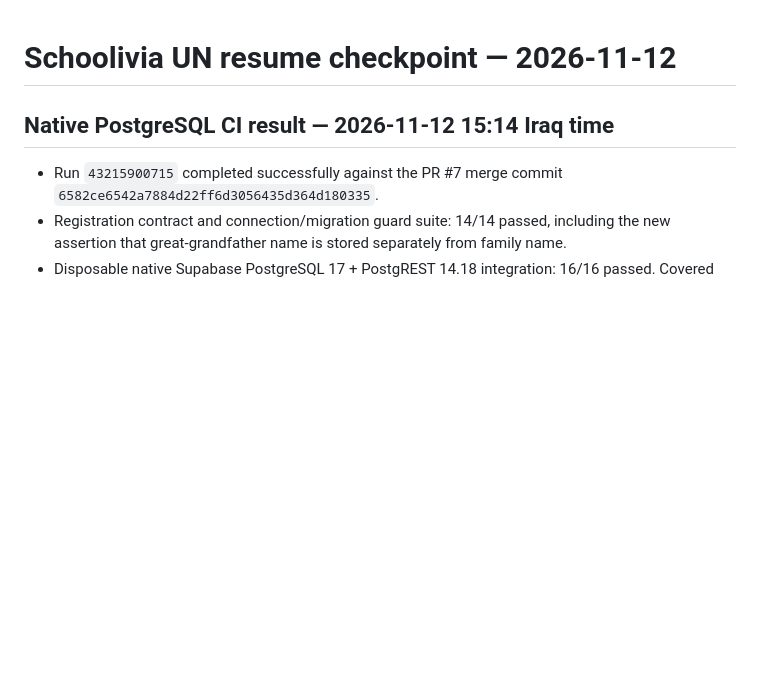
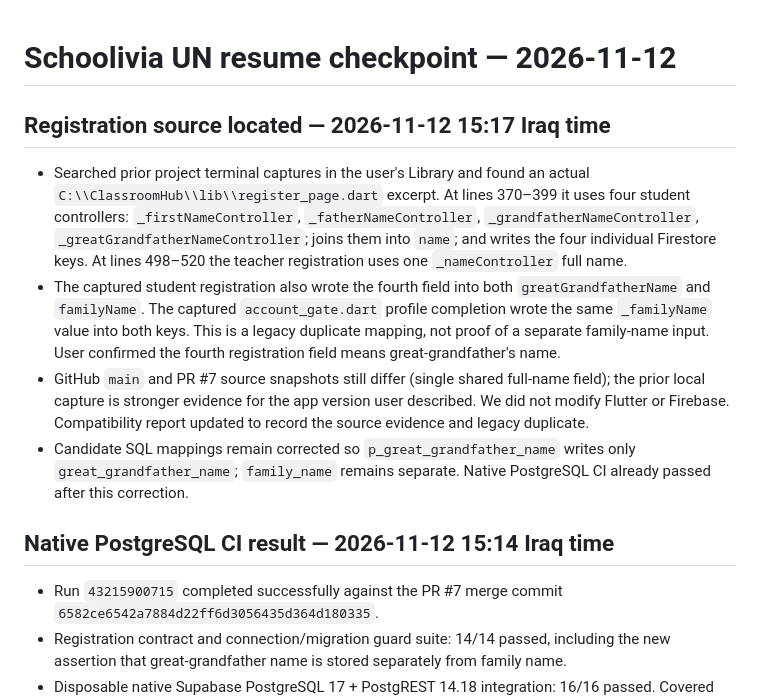
Before and after one commit to mamuin07812-jpg/Hall-C, a Markdown page: supabase/firebase_rebuild/RESUME_CHECKPOINT_20261112.md, the part around the change. Rendered like a GitHub page; blank space fills up the shorter version.

Commit message:
Checkpoint located student registration source evidence

```diff
--- a/supabase/firebase_rebuild/RESUME_CHECKPOINT_20261112.md
+++ b/supabase/firebase_rebuild/RESUME_CHECKPOINT_20261112.md
@@ -1,4 +1,12 @@
 # Schoolivia UN resume checkpoint — 2026-11-12
+
+## Registration source located — 2026-11-12 15:17 Iraq time
+
+- Searched prior project terminal captures in the user's Library and found an actual `C:\\ClassroomHub\\lib\\register_page.dart` excerpt. At lines 370–399 it uses four student controllers: `_firstNameController`, `_fatherNameController`, `_grandfatherNameController`, `_greatGrandfatherNameController`; joins them into `name`; and writes the four individual Firestore keys. At lines 498–520 the teacher registration uses one `_nameController` full name.
+- The captured student registration also wrote the fourth field into both `greatGrandfatherName` and `familyName`. The captured `account_gate.dart` profile completion wrote the same `_familyName` value into both keys. This is a legacy duplicate mapping, not proof of a separate family-name input. User confirmed the fourth registration field means great-grandfather's name.
+- GitHub `main` and PR #7 source snapshots still differ (single shared full-name field); the prior local capture is stronger evidence for the app version user described. We did not modify Flutter or Firebase. Compatibility report updated to record the source evidence and legacy duplicate.
+- Candidate SQL mappings remain corrected so `p_great_grandfather_name` writes only `great_grandfather_name`; `family_name` remains separate. Native PostgreSQL CI already passed after this correction.
+
 
 ## Native PostgreSQL CI result — 2026-11-12 15:14 Iraq time
 
```
